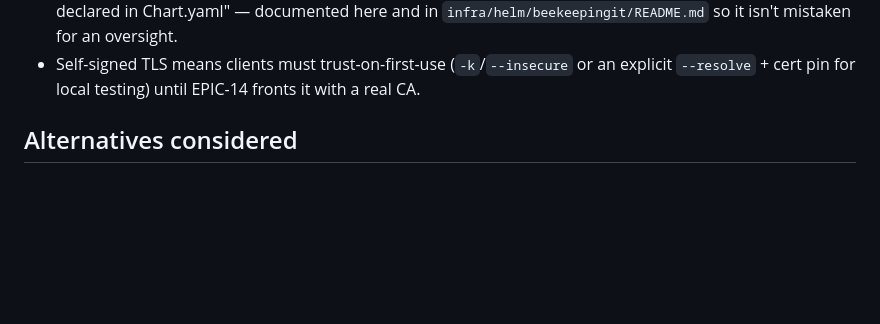
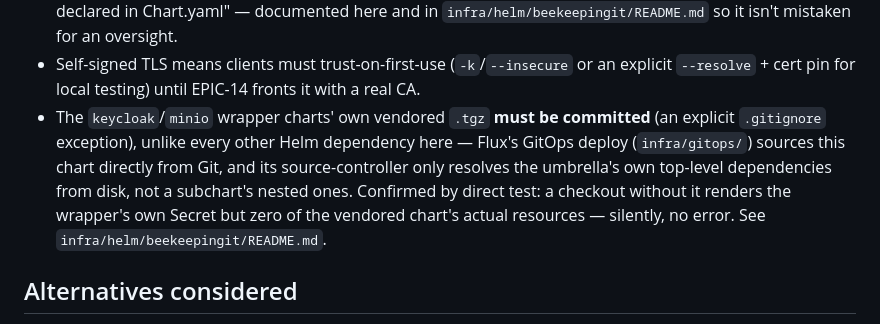
Before and after one commit to TiagoJVO/beekeepingit, a Markdown page: docs/adr/0010-platform-backing-services-provisioning.md, the part around the change. GitHub-like rendering; blank space fills up the shorter version.

```diff
--- a/docs/adr/0010-platform-backing-services-provisioning.md
+++ b/docs/adr/0010-platform-backing-services-provisioning.md
@@ -101,6 +101,12 @@ infrastructure that will be replaced (or fronted by a real CA) when EPIC-14 land
   so it isn't mistaken for an oversight.
 - Self-signed TLS means clients must trust-on-first-use (`-k`/`--insecure` or an explicit
   `--resolve` + cert pin for local testing) until EPIC-14 fronts it with a real CA.
+- The `keycloak`/`minio` wrapper charts' own vendored `.tgz` **must be committed** (an explicit
+  `.gitignore` exception), unlike every other Helm dependency here — Flux's GitOps deploy
+  (`infra/gitops/`) sources this chart directly from Git, and its source-controller only resolves
+  the umbrella's own top-level dependencies from disk, not a subchart's nested ones. Confirmed by
+  direct test: a checkout without it renders the wrapper's own Secret but zero of the vendored
+  chart's actual resources — silently, no error. See `infra/helm/beekeepingit/README.md`.
 
 ## Alternatives considered
 
```
Also changed, not shown: FOLLOWUPS.md (+0 -16 lines), 1 other file.
